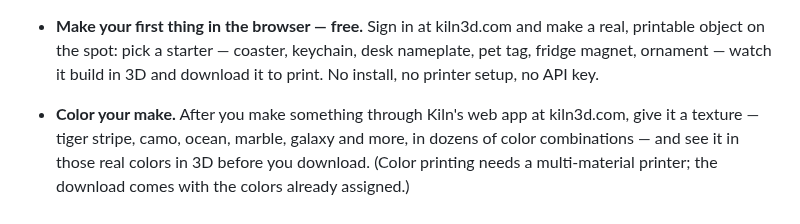
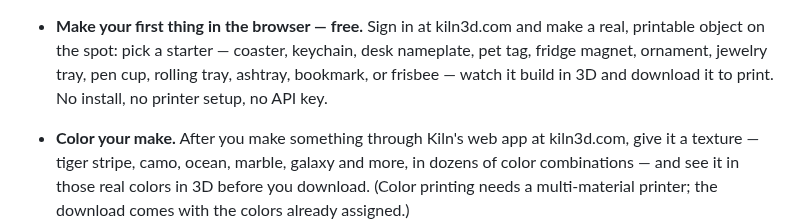
Before and after one commit to codeofaxel/Kiln, a Markdown page: CHANGELOG.md, the part around the change. Drawn GitHub-style.

Commit message:
docs(changelog): list the newest browser-make starters
The 'make your first thing in the browser' entry's starter list now
includes the six added since it was written: jewelry tray, pen cup,
rolling tray, ashtray, bookmark, frisbee.

```diff
--- a/CHANGELOG.md
+++ b/CHANGELOG.md
@@ -34,7 +34,8 @@ Format based on [Keep a Changelog](https://keepachangelog.com/).
 
 - **Make your first thing in the browser — free.** Sign in at kiln3d.com and
   make a real, printable object on the spot: pick a starter — coaster, keychain,
-  desk nameplate, pet tag, fridge magnet, ornament — watch it build in 3D and
+  desk nameplate, pet tag, fridge magnet, ornament, jewelry tray, pen cup,
+  rolling tray, ashtray, bookmark, or frisbee — watch it build in 3D and
   download it to print. No install, no printer setup, no API key.
 
 - **Color your make.** After you make something through Kiln's web app at
```
